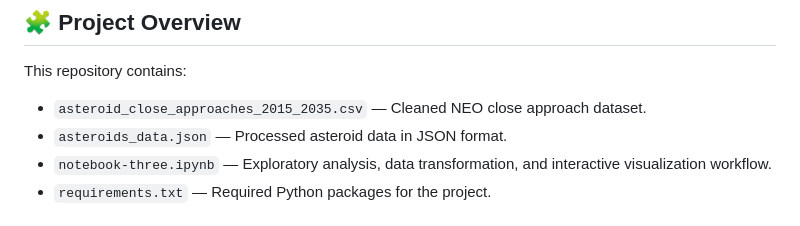
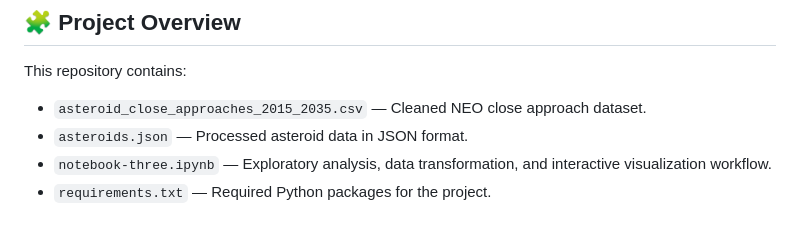
Before and after one commit to garciahuelamo/asteroid-orbital-simulator-3D-wthreejs, a Markdown page: README.md, the part around the change. GitHub-like rendering.

Commit message:
Rename asteroids_data.json to asteroids.json

```diff
--- a/README.md
+++ b/README.md
@@ -18,7 +18,7 @@ The project extracts close-approach metrics such as minimum approach distance, r
 This repository contains:
 
 * `asteroid_close_approaches_2015_2035.csv` — Cleaned NEO close approach dataset.
-* `asteroids_data.json` — Processed asteroid data in JSON format.
+* `asteroids.json` — Processed asteroid data in JSON format.
 * `notebook-three.ipynb` — Exploratory analysis, data transformation, and interactive visualization workflow.
 * `requirements.txt` — Required Python packages for the project.
 
```
